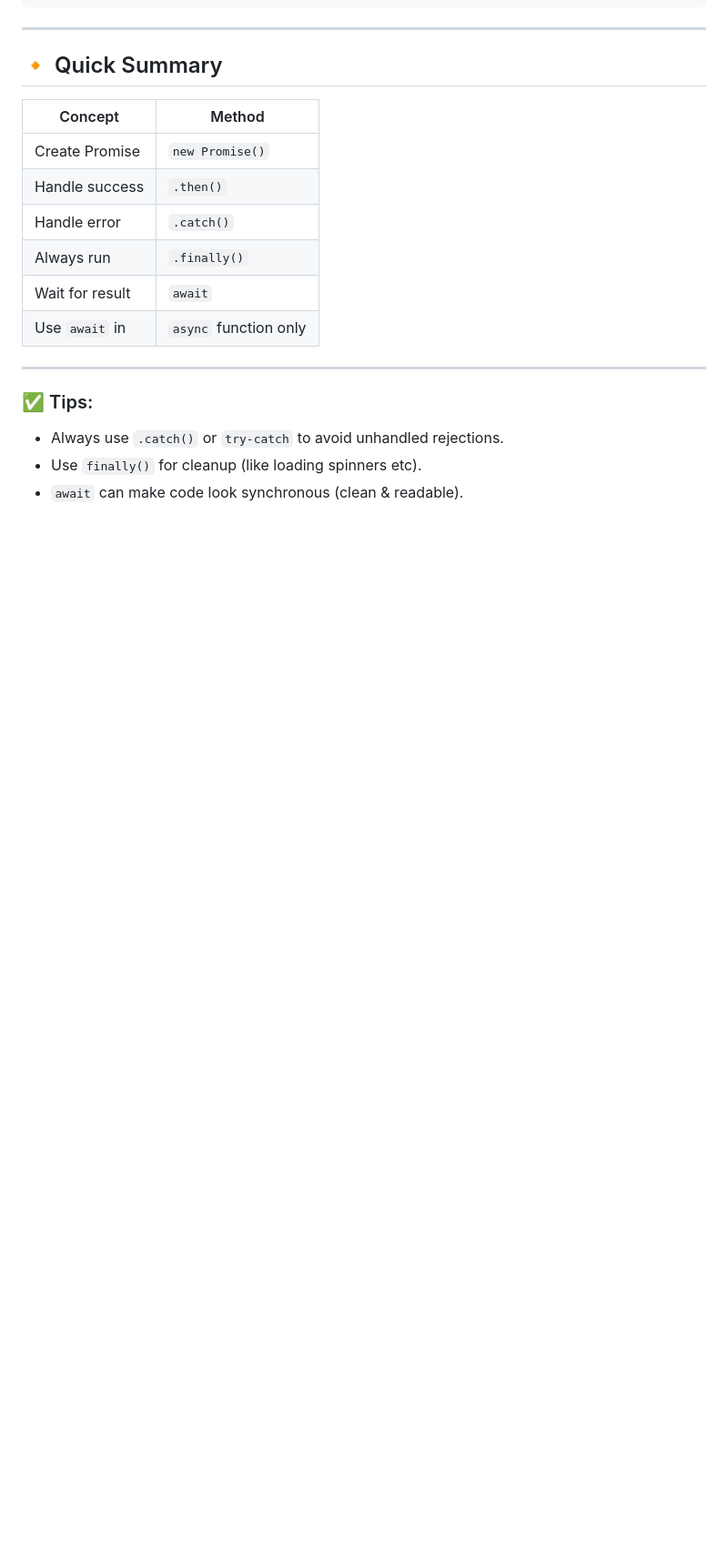
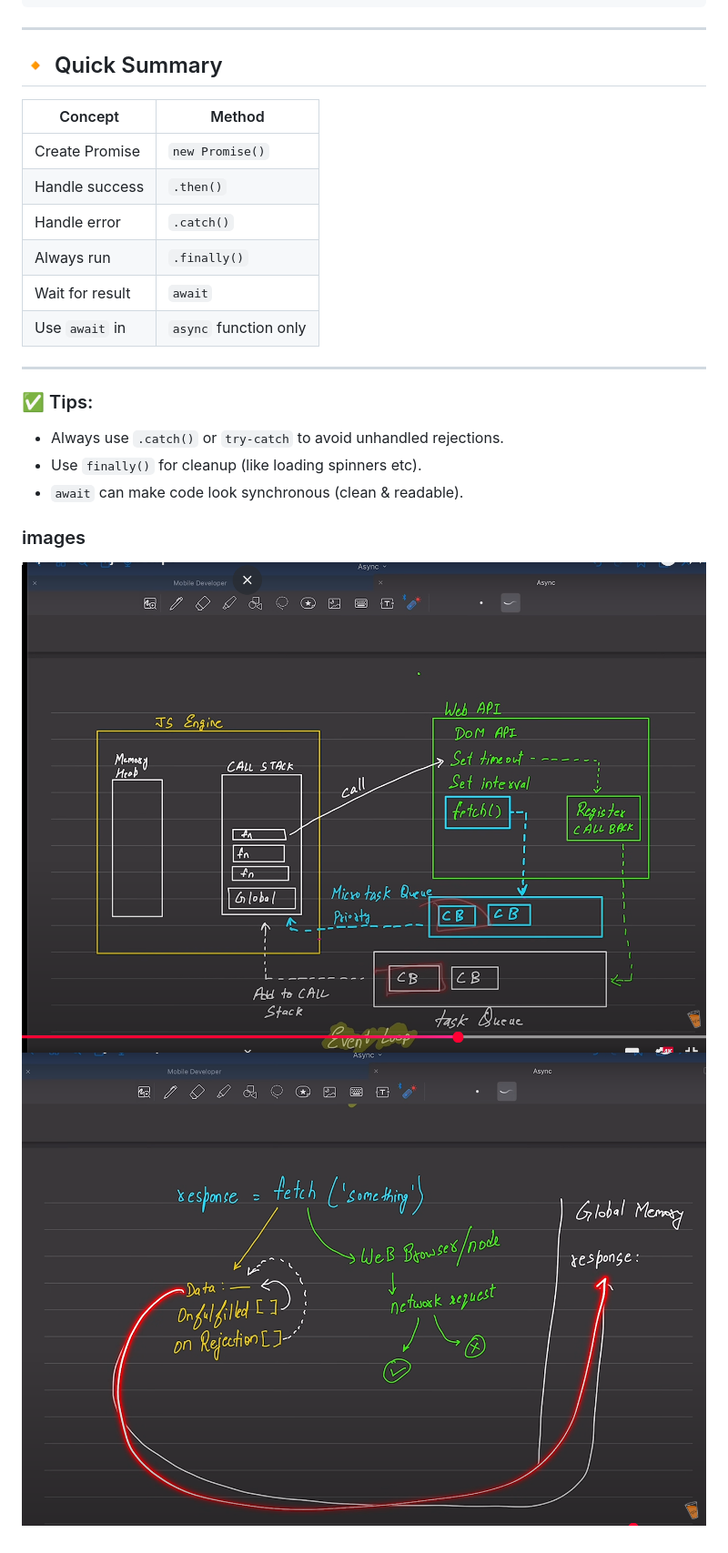
Before and after one commit to RadheTailor8336/Javascript, a Markdown page: 09_advance_one/promise-notes.md, the part around the change. Shown: that part at 91% size. Drawn GitHub-style; pictures changed too: 09_advance_one/image-1.png (added), 09_advance_one/image.png (added); blank space fills up the shorter version.

Commit message:
promises and fetch done

```diff
--- a/09_advance_one/promise-notes.md
+++ b/09_advance_one/promise-notes.md
@@ -147,3 +147,7 @@ fetch('https://jsonplaceholder.typicode.com/users')
 - Always use `.catch()` or `try-catch` to avoid unhandled rejections.
 - Use `finally()` for cleanup (like loading spinners etc).
 - `await` can make code look synchronous (clean & readable).
+
+### images
+![alt text](image.png)
+![alt text](image-1.png)
```
